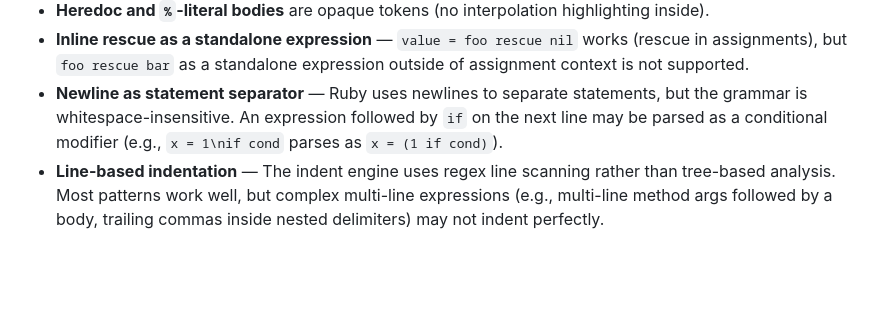
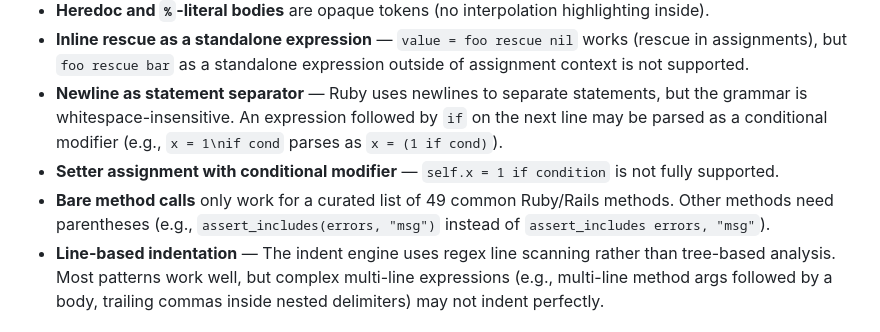
Before and after one commit to jeanpaulsio/codemirror-lang-ruby, a Markdown page: README.md, the part around the change. Rendered like a GitHub page; blank space fills up the shorter version.

Commit message:
docs: add setter assignment and bare method limitations to README

```diff
--- a/README.md
+++ b/README.md
@@ -61,6 +61,8 @@ Tested against popular open source Ruby projects (large, representative files):
 - **Heredoc and `%`-literal bodies** are opaque tokens (no interpolation highlighting inside).
 - **Inline rescue as a standalone expression** — `value = foo rescue nil` works (rescue in assignments), but `foo rescue bar` as a standalone expression outside of assignment context is not supported.
 - **Newline as statement separator** — Ruby uses newlines to separate statements, but the grammar is whitespace-insensitive. An expression followed by `if` on the next line may be parsed as a conditional modifier (e.g., `x = 1\nif cond` parses as `x = (1 if cond)`).
+- **Setter assignment with conditional modifier** — `self.x = 1 if condition` is not fully supported.
+- **Bare method calls** only work for a curated list of 49 common Ruby/Rails methods. Other methods need parentheses (e.g., `assert_includes(errors, "msg")` instead of `assert_includes errors, "msg"`).
 - **Line-based indentation** — The indent engine uses regex line scanning rather than tree-based analysis. Most patterns work well, but complex multi-line expressions (e.g., multi-line method args followed by a body, trailing commas inside nested delimiters) may not indent perfectly.
 
 ## Development
```
